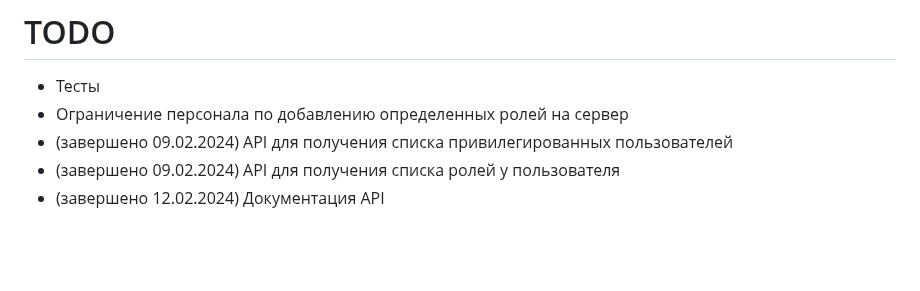
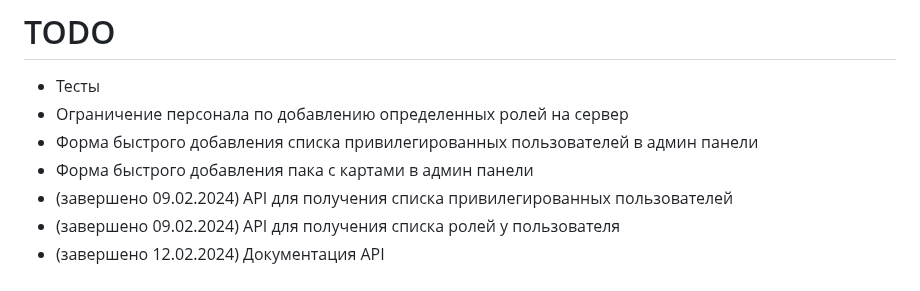
Before and after one commit to ar1ocker/Squad-Admin-Configurator, a Markdown page: README.md, the part around the change. GitHub-like rendering; blank space fills up the shorter version.

```diff
--- a/README.md
+++ b/README.md
@@ -123,6 +123,8 @@ python3 manage.py cronloop -s 300
 
 - Тесты
 - Ограничение персонала по добавлению определенных ролей на сервер
+- Форма быстрого добавления списка привилегированных пользователей в админ панели
+- Форма быстрого добавления пака с картами в админ панели
 - (завершено 09.02.2024) API для получения списка привилегированных пользователей
 - (завершено 09.02.2024) API для получения списка ролей у пользователя
 - (завершено 12.02.2024) Документация API
```
